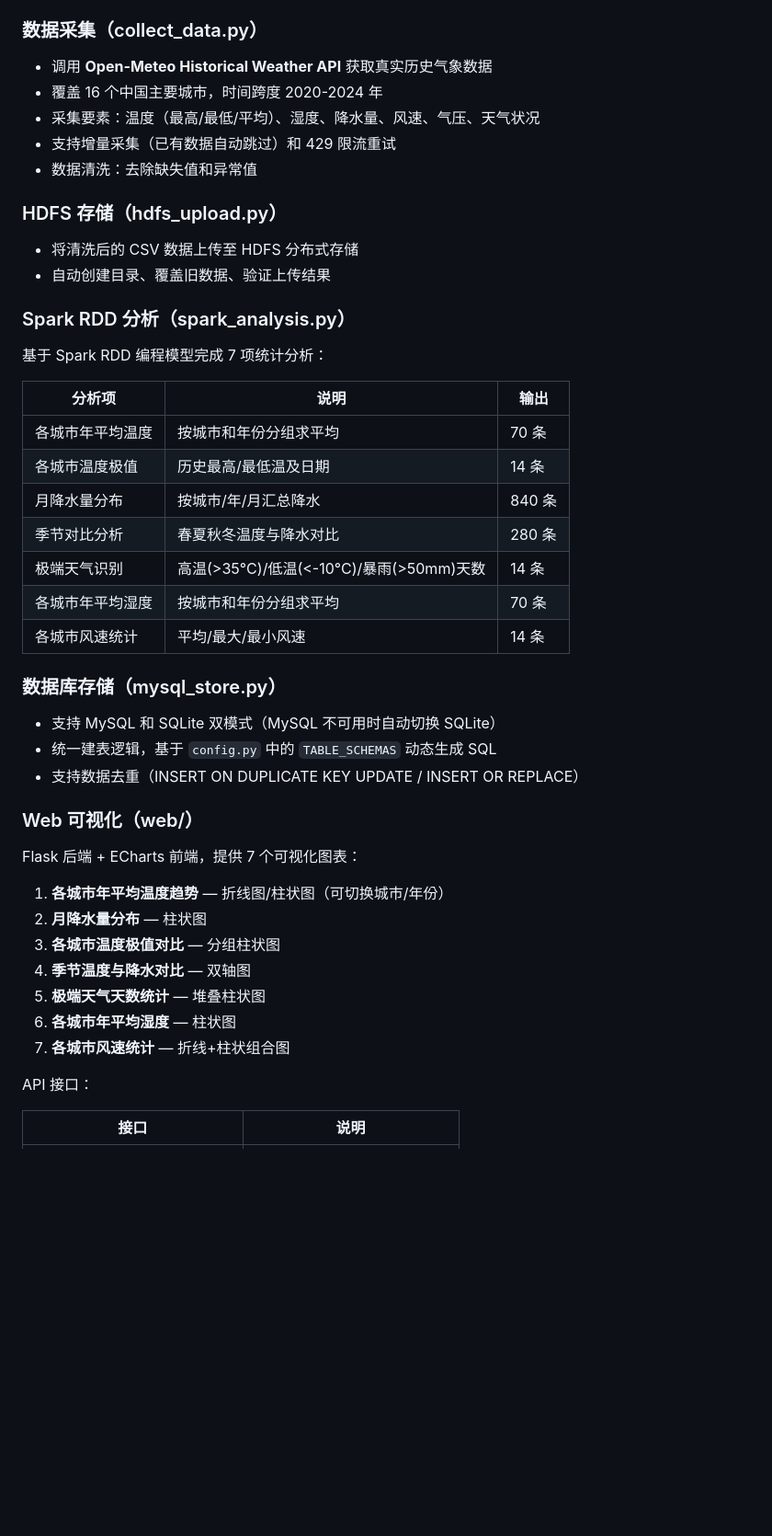
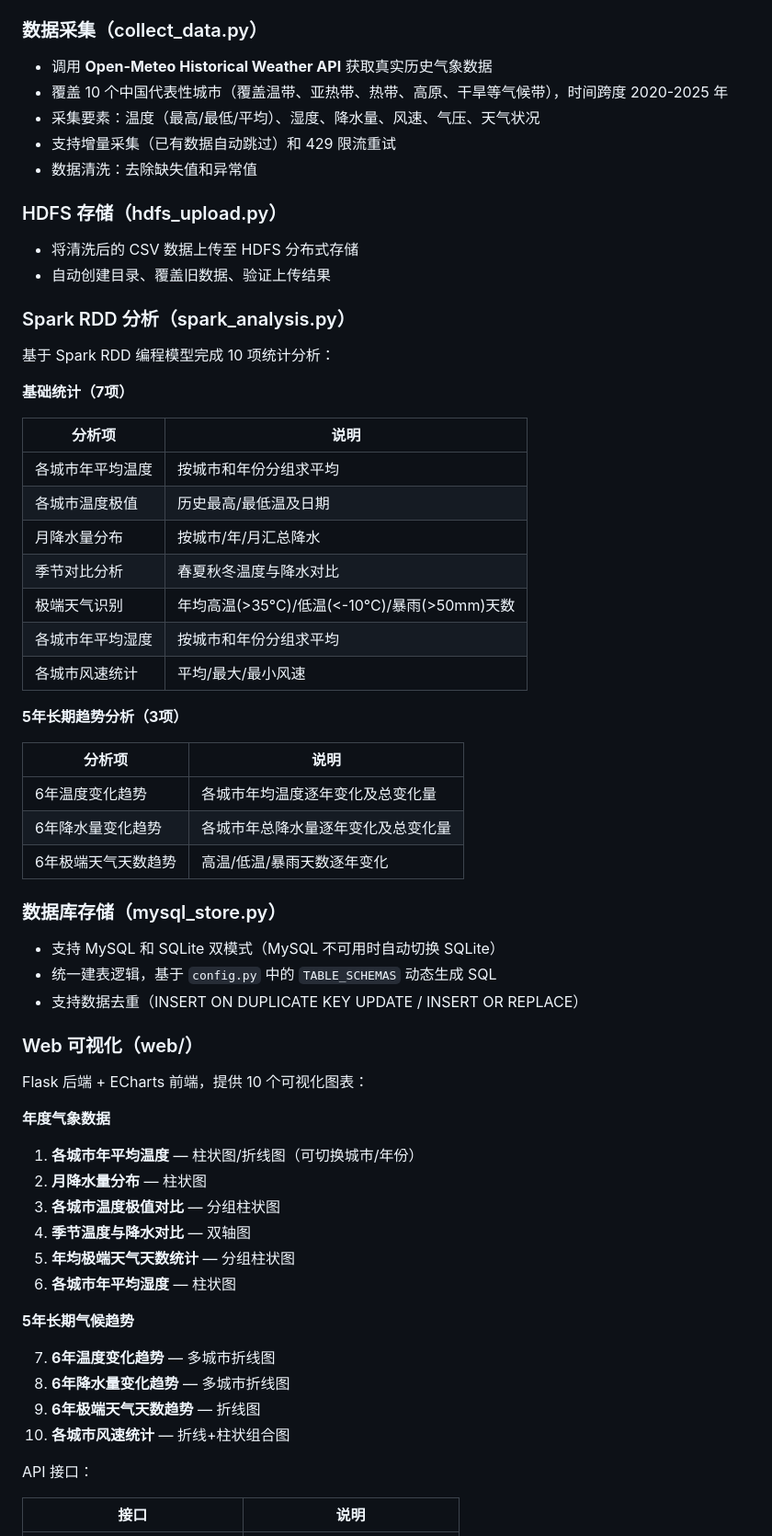
Before and after one commit to LPF05/WeatherItem, a Markdown page: README.md, the part around one of its changes. Shown at 92% size. Rendered like a GitHub page; blank space fills up the shorter version.

```diff
--- a/README.md
+++ b/README.md
@@ -135,7 +170,7 @@ cd web && python3 app.py
 ### 数据采集（collect_data.py）
 
 - 调用 **Open-Meteo Historical Weather API** 获取真实历史气象数据
-- 覆盖 16 个中国主要城市，时间跨度 2020-2024 年
+- 覆盖 10 个中国代表性城市（覆盖温带、亚热带、热带、高原、干旱等气候带），时间跨度 2020-2025 年
 - 采集要素：温度（最高/最低/平均）、湿度、降水量、风速、气压、天气状况
 - 支持增量采集（已有数据自动跳过）和 429 限流重试
 - 数据清洗：去除缺失值和异常值
@@ -147,17 +182,27 @@ cd web && python3 app.py
 
 ### Spark RDD 分析（spark_analysis.py）
 
-基于 Spark RDD 编程模型完成 7 项统计分析：
+基于 Spark RDD 编程模型完成 10 项统计分析：
 
-| 分析项 | 说明 | 输出 |
-|--------|------|------|
-| 各城市年平均温度 | 按城市和年份分组求平均 | 70 条 |
-| 各城市温度极值 | 历史最高/最低温及日期 | 14 条 |
-| 月降水量分布 | 按城市/年/月汇总降水 | 840 条 |
-| 季节对比分析 | 春夏秋冬温度与降水对比 | 280 条 |
-| 极端天气识别 | 高温(>35°C)/低温(<-10°C)/暴雨(>50mm)天数 | 14 条 |
-| 各城市年平均湿度 | 按城市和年份分组求平均 | 70 条 |
-| 各城市风速统计 | 平均/最大/最小风速 | 14 条 |
+**基础统计（7项）**
+
+| 分析项 | 说明 |
+|--------|------|
+| 各城市年平均温度 | 按城市和年份分组求平均 |
+| 各城市温度极值 | 历史最高/最低温及日期 |
+| 月降水量分布 | 按城市/年/月汇总降水 |
+| 季节对比分析 | 春夏秋冬温度与降水对比 |
+| 极端天气识别 | 年均高温(>35°C)/低温(<-10°C)/暴雨(>50mm)天数 |
+| 各城市年平均湿度 | 按城市和年份分组求平均 |
+| 各城市风速统计 | 平均/最大/最小风速 |
+
+**5年长期趋势分析（3项）**
+
+| 分析项 | 说明 |
+|--------|------|
+| 6年温度变化趋势 | 各城市年均温度逐年变化及总变化量 |
+| 6年降水量变化趋势 | 各城市年总降水量逐年变化及总变化量 |
+| 6年极端天气天数趋势 | 高温/低温/暴雨天数逐年变化 |
 
 ### 数据库存储（mysql_store.py）
 
@@ -167,15 +212,23 @@ cd web && python3 app.py
 
 ### Web 可视化（web/）
 
-Flask 后端 + ECharts 前端，提供 7 个可视化图表：
+Flask 后端 + ECharts 前端，提供 10 个可视化图表：
 
-1. **各城市年平均温度趋势** — 折线图/柱状图（可切换城市/年份）
+**年度气象数据**
+
+1. **各城市年平均温度** — 柱状图/折线图（可切换城市/年份）
 2. **月降水量分布** — 柱状图
 3. **各城市温度极值对比** — 分组柱状图
 4. **季节温度与降水对比** — 双轴图
-5. **极端天气天数统计** — 堆叠柱状图
+5. **年均极端天气天数统计** — 分组柱状图
 6. **各城市年平均湿度** — 柱状图
-7. **各城市风速统计** — 折线+柱状组合图
+
+**5年长期气候趋势**
+
+7. **6年温度变化趋势** — 多城市折线图
+8. **6年降水量变化趋势** — 多城市折线图
+9. **6年极端天气天数趋势** — 折线图
+10. **各城市风速统计** — 折线+柱状组合图
 
 API 接口：
 
```
Also changed, not shown: other parts of README.md (+72 -35 lines).
